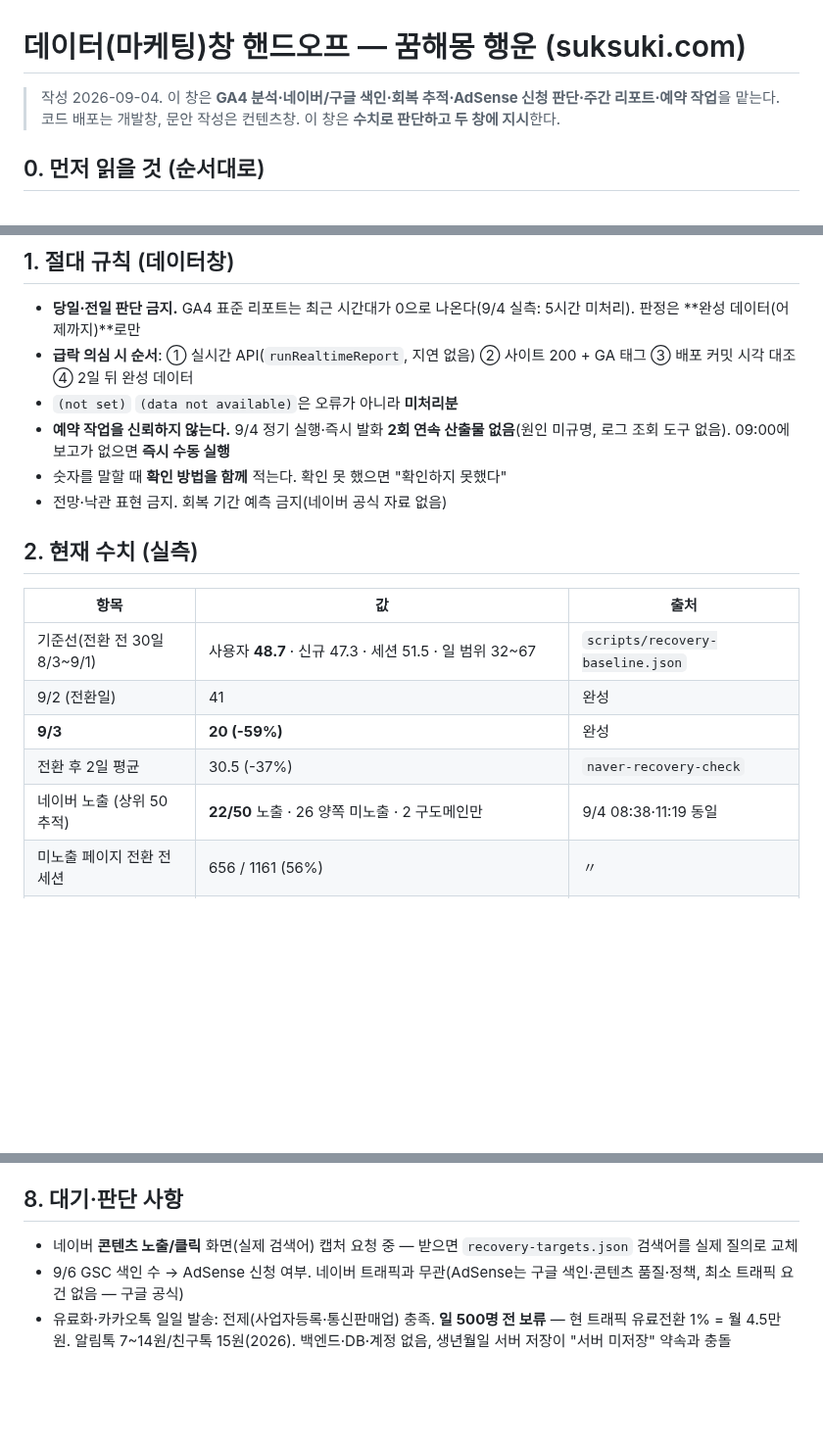
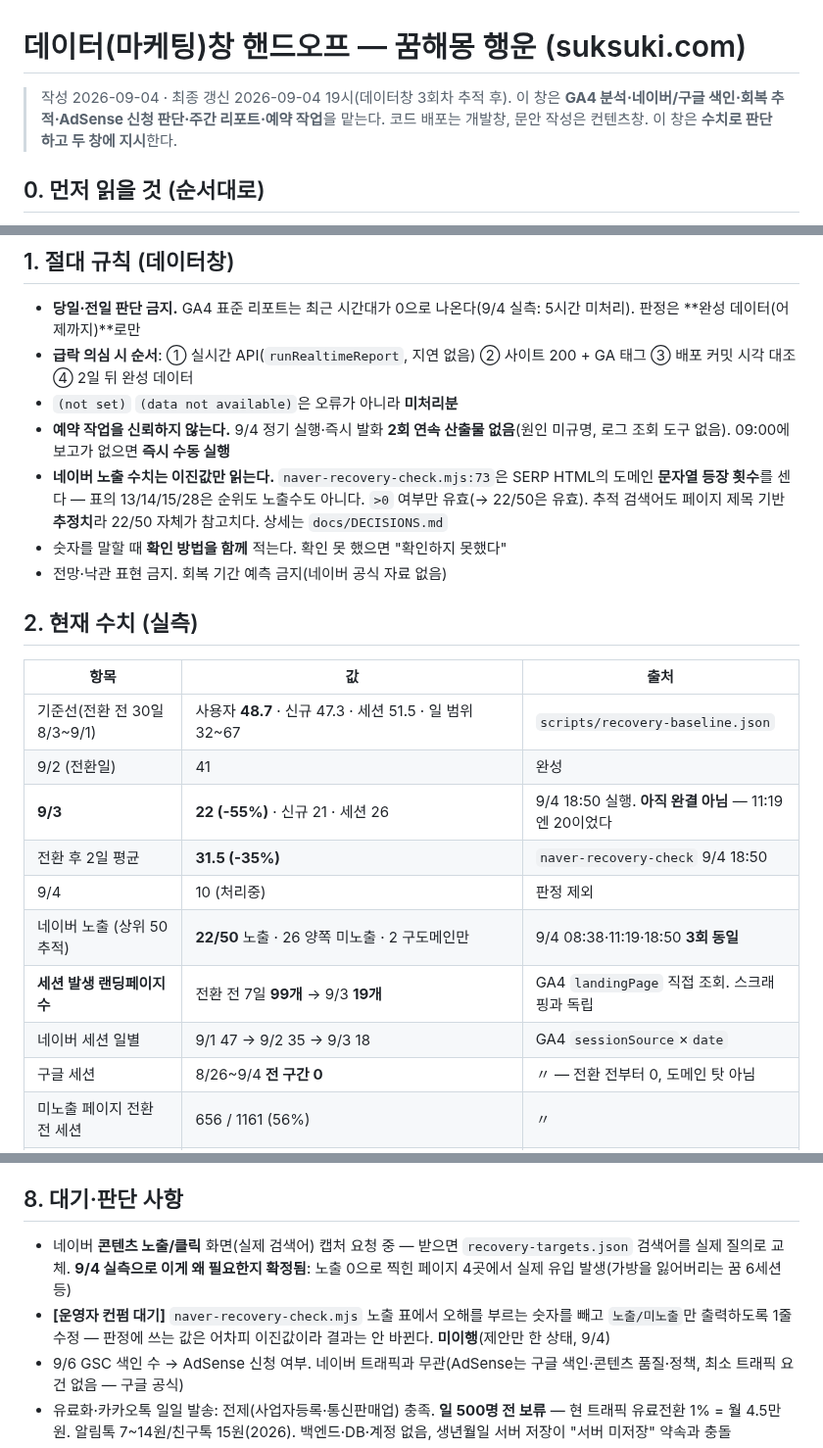
Before and after one commit to seansaiid-creator/dreams-come-true, a Markdown page: docs/handoff/DATA.md, 3 parts joined by grey strips. Shown at 98% size. GitHub-like rendering; blank space fills up the shorter version.

```diff
--- a/docs/handoff/DATA.md
+++ b/docs/handoff/DATA.md
@@ -1,6 +1,6 @@
 # 데이터(마케팅)창 핸드오프 — 꿈해몽 행운 (suksuki.com)
 
-> 작성 2026-09-04. 이 창은 **GA4 분석·네이버/구글 색인·회복 추적·AdSense 신청 판단·주간 리포트·예약 작업**을 맡는다.
+> 작성 2026-09-04 · 최종 갱신 2026-09-04 19시(데이터창 3회차 추적 후). 이 창은 **GA4 분석·네이버/구글 색인·회복 추적·AdSense 신청 판단·주간 리포트·예약 작업**을 맡는다.
 > 코드 배포는 개발창, 문안 작성은 컨텐츠창. 이 창은 **수치로 판단하고 두 창에 지시**한다.
 
 ## 0. 먼저 읽을 것 (순서대로)
@@ -14,6 +14,7 @@
 - **급락 의심 시 순서**: ① 실시간 API(`runRealtimeReport`, 지연 없음) ② 사이트 200 + GA 태그 ③ 배포 커밋 시각 대조 ④ 2일 뒤 완성 데이터
 - `(not set)` `(data not available)`은 오류가 아니라 **미처리분**
 - **예약 작업을 신뢰하지 않는다.** 9/4 정기 실행·즉시 발화 **2회 연속 산출물 없음**(원인 미규명, 로그 조회 도구 없음). 09:00에 보고가 없으면 **즉시 수동 실행**
+- **네이버 노출 수치는 이진값만 읽는다.** `naver-recovery-check.mjs:73`은 SERP HTML의 도메인 **문자열 등장 횟수**를 센다 — 표의 13/14/15/28은 순위도 노출수도 아니다. `>0` 여부만 유효(→ 22/50은 유효). 추적 검색어도 페이지 제목 기반 **추정치**라 22/50 자체가 참고치다. 상세는 `docs/DECISIONS.md`
 - 숫자를 말할 때 **확인 방법을 함께** 적는다. 확인 못 했으면 "확인하지 못했다"
 - 전망·낙관 표현 금지. 회복 기간 예측 금지(네이버 공식 자료 없음)
 
@@ -22,9 +23,13 @@
 |---|---|---|
 | 기준선(전환 전 30일 8/3~9/1) | 사용자 **48.7** · 신규 47.3 · 세션 51.5 · 일 범위 32~67 | `scripts/recovery-baseline.json` |
 | 9/2 (전환일) | 41 | 완성 |
-| **9/3** | **20 (-59%)** | 완성 |
-| 전환 후 2일 평균 | 30.5 (-37%) | `naver-recovery-check` |
-| 네이버 노출 (상위 50 추적) | **22/50** 노출 · 26 양쪽 미노출 · 2 구도메인만 | 9/4 08:38·11:19 동일 |
+| **9/3** | **22 (-55%)** · 신규 21 · 세션 26 | 9/4 18:50 실행. **아직 완결 아님** — 11:19엔 20이었다 |
+| 전환 후 2일 평균 | **31.5 (-35%)** | `naver-recovery-check` 9/4 18:50 |
+| 9/4 | 10 (처리중) | 판정 제외 |
+| 네이버 노출 (상위 50 추적) | **22/50** 노출 · 26 양쪽 미노출 · 2 구도메인만 | 9/4 08:38·11:19·18:50 **3회 동일** |
+| **세션 발생 랜딩페이지 수** | 전환 전 7일 **99개** → 9/3 **19개** | GA4 `landingPage` 직접 조회. 스크래핑과 독립 |
+| 네이버 세션 일별 | 9/1 47 → 9/2 35 → 9/3 18 | GA4 `sessionSource`×`date` |
+| 구글 세션 | 8/26~9/4 **전 구간 0** | 〃 — 전환 전부터 0, 도메인 탓 아님 |
 | 미노출 페이지 전환 전 세션 | 656 / 1161 (56%) | 〃 |
 | 유입 | 네이버 모바일 97%, 상세 착지 95%, 세션당 1.26p, 90% 스크롤 13~14% | GA4 |
 | 사주 | `saju_entry_click` 30일 **0** · `saju_open` 10 · `saju_revisit` 3 | GA4 |
@@ -87,7 +92,8 @@ Admin API에 `searchConsoleLinks` 엔드포인트는 v1alpha/v1beta 모두 404
 - 제품 링크: 관리 사이드바 **하단** → Search Console 링크 / Google 애드센스 링크(승인 후 연결용)
 
 ## 8. 대기·판단 사항
-- 네이버 **콘텐츠 노출/클릭** 화면(실제 검색어) 캡처 요청 중 — 받으면 `recovery-targets.json` 검색어를 실제 질의로 교체
+- 네이버 **콘텐츠 노출/클릭** 화면(실제 검색어) 캡처 요청 중 — 받으면 `recovery-targets.json` 검색어를 실제 질의로 교체. **9/4 실측으로 이게 왜 필요한지 확정됨**: 노출 0으로 찍힌 페이지 4곳에서 실제 유입 발생(가방을 잃어버리는 꿈 6세션 등)
+- **[운영자 컨펌 대기]** `naver-recovery-check.mjs` 노출 표에서 오해를 부르는 숫자를 빼고 `노출/미노출`만 출력하도록 1줄 수정 — 판정에 쓰는 값은 어차피 이진값이라 결과는 안 바뀐다. **미이행**(제안만 한 상태, 9/4)
 - 9/6 GSC 색인 수 → AdSense 신청 여부. 네이버 트래픽과 무관(AdSense는 구글 색인·콘텐츠 품질·정책, 최소 트래픽 요건 없음 — 구글 공식)
 - 유료화·카카오톡 일일 발송: 전제(사업자등록·통신판매업) 충족. **일 500명 전 보류** — 현 트래픽 유료전환 1% = 월 4.5만 원. 알림톡 7~14원/친구톡 15원(2026). 백엔드·DB·계정 없음, 생년월일 서버 저장이 "서버 미저장" 약속과 충돌
 - 주간 이메일 리포트(월 09:30) 정상. 월간 리뷰가 §2-A 가설 7개 판정
```
Also changed, not shown: other parts of docs/handoff/DATA.md (+1 -1 lines), docs/DECISIONS.md (+22 -0 lines).
